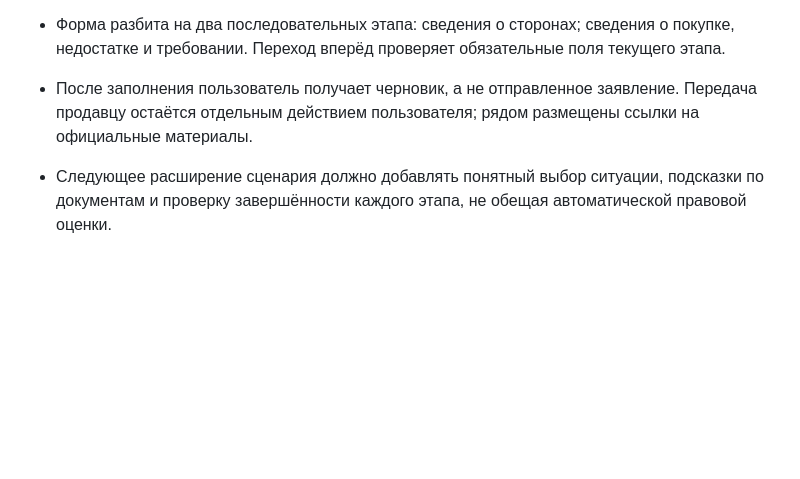
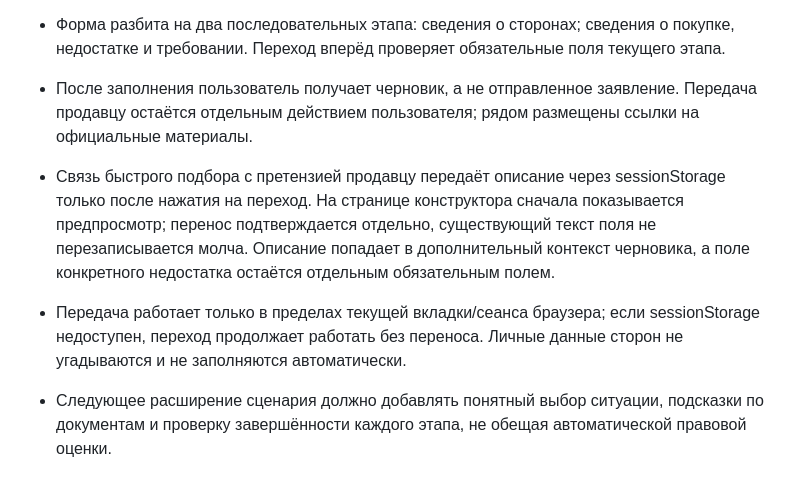
Before and after one commit to rytikov0285/text2me, a Markdown page: docs/PRODUCT_ARCHITECTURE.md, the part around the change. Drawn GitHub-style; blank space fills up the shorter version.

Commit message:
Transfer situation details into claim draft with confirmation

```diff
--- a/docs/PRODUCT_ARCHITECTURE.md
+++ b/docs/PRODUCT_ARCHITECTURE.md
@@ -42,6 +42,8 @@
 - Первый сценарий для отработки модели — претензия продавцу по поводу недостатка товара.
 - Форма разбита на два последовательных этапа: сведения о сторонах; сведения о покупке, недостатке и требовании. Переход вперёд проверяет обязательные поля текущего этапа.
 - После заполнения пользователь получает черновик, а не отправленное заявление. Передача продавцу остаётся отдельным действием пользователя; рядом размещены ссылки на официальные материалы.
+- Связь быстрого подбора с претензией продавцу передаёт описание через sessionStorage только после нажатия на переход. На странице конструктора сначала показывается предпросмотр; перенос подтверждается отдельно, существующий текст поля не перезаписывается молча. Описание попадает в дополнительный контекст черновика, а поле конкретного недостатка остаётся отдельным обязательным полем.
+- Передача работает только в пределах текущей вкладки/сеанса браузера; если sessionStorage недоступен, переход продолжает работать без переноса. Личные данные сторон не угадываются и не заполняются автоматически.
 - Следующее расширение сценария должно добавлять понятный выбор ситуации, подсказки по документам и проверку завершённости каждого этапа, не обещая автоматической правовой оценки.
 
 ## Текущее состояние и границы
```
